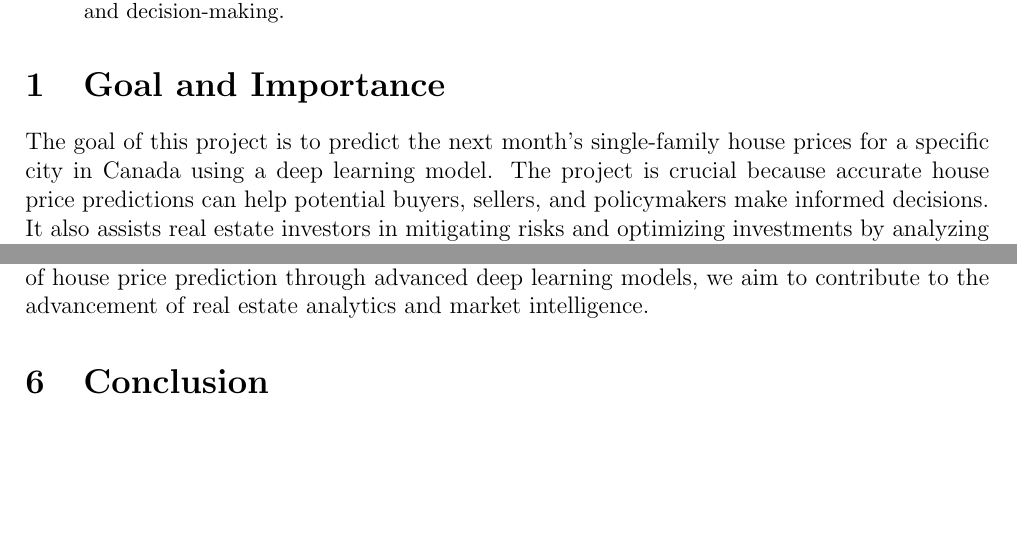
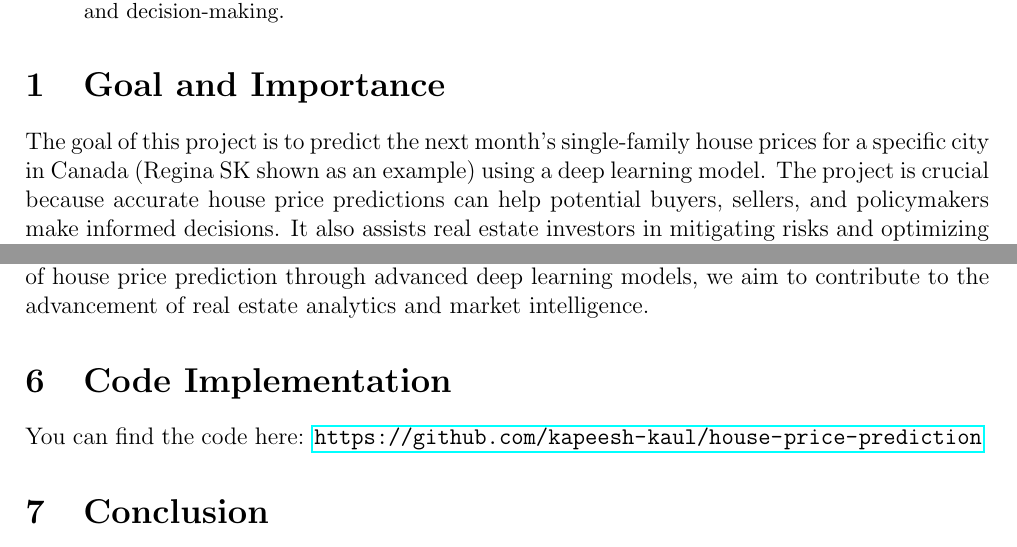
Before and after one commit to kapeesh-kaul/house-price-prediction, a LaTeX paper (report/main.tex, which reads report/chapters/code.tex, report/chapters/goal.tex): two parts of pages 1 and 8 of 9, joined at a grey line, cut so that both start at the same text, the shorter picture padded with empty space. Compiled offline with pdfLaTeX.

Commit message:
update tex doc

```diff
--- a/report/chapters/code.tex
+++ b/report/chapters/code.tex
@@ -0,0 +1,3 @@
+\section{Code Implementation}
+You can find the code here:
+\url{https://github.com/kapeesh-kaul/house-price-prediction}
--- a/report/chapters/goal.tex
+++ b/report/chapters/goal.tex
@@ -1,5 +1,5 @@
 \section{Goal and Importance}
-The goal of this project is to predict the next month's single-family house prices for a specific city in Canada using a deep learning model. The project is crucial because accurate house price predictions can help potential buyers, sellers, and policymakers make informed decisions. It also assists real estate investors in mitigating risks and optimizing investments by analyzing the factors influencing market trends.
+The goal of this project is to predict the next month's single-family house prices for a specific city in Canada (Regina SK shown as an example) using a deep learning model. The project is crucial because accurate house price predictions can help potential buyers, sellers, and policymakers make informed decisions. It also assists real estate investors in mitigating risks and optimizing investments by analyzing the factors influencing market trends.
 
 The project's importance lies in its potential to provide valuable insights into the real estate market dynamics, enabling stakeholders to anticipate price fluctuations and make strategic decisions. By leveraging advanced machine learning techniques, we aim to enhance the accuracy and reliability of house price predictions, contributing to a more efficient and transparent real estate market.
 
```
Also changed, not shown: report/main.pdf, 5 other files.
